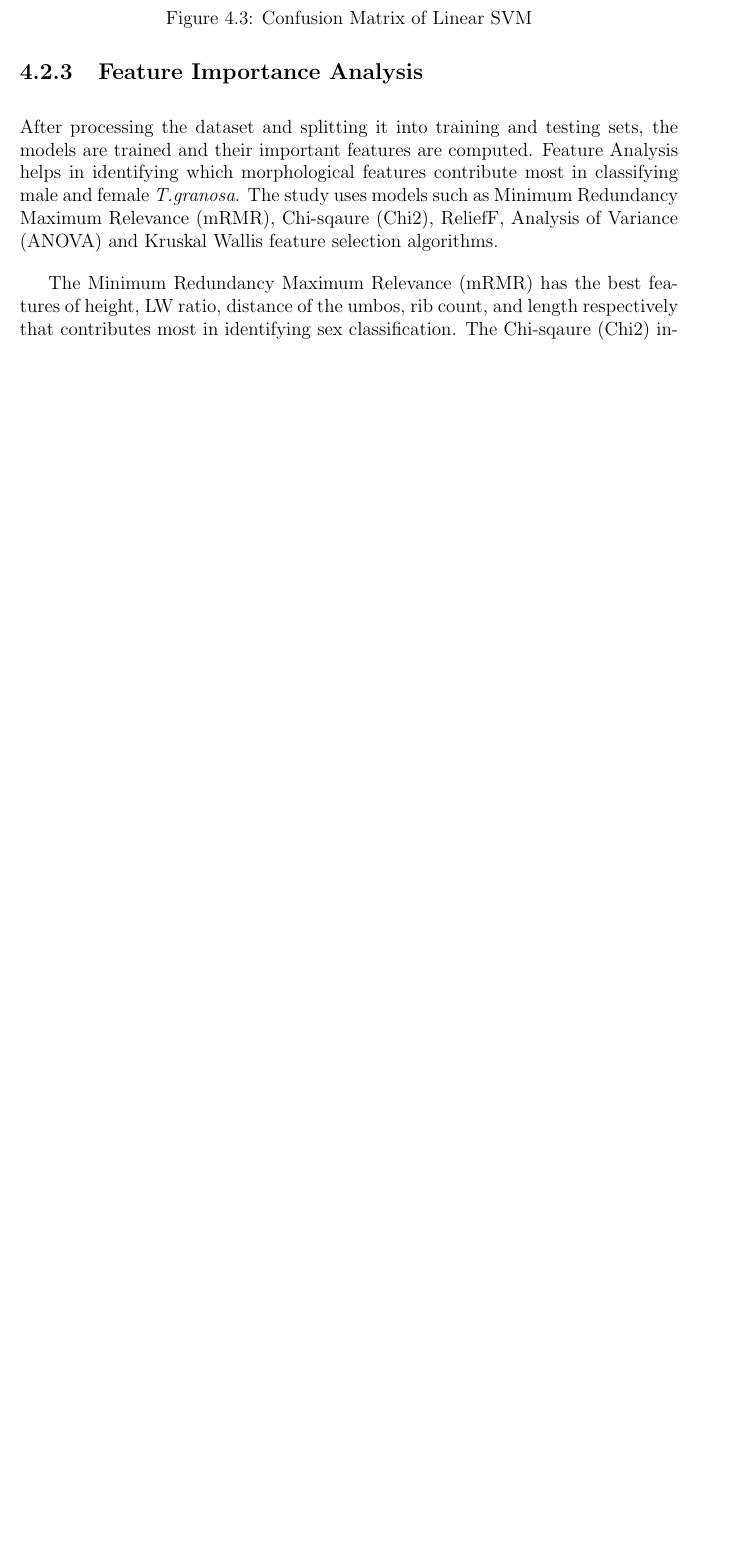
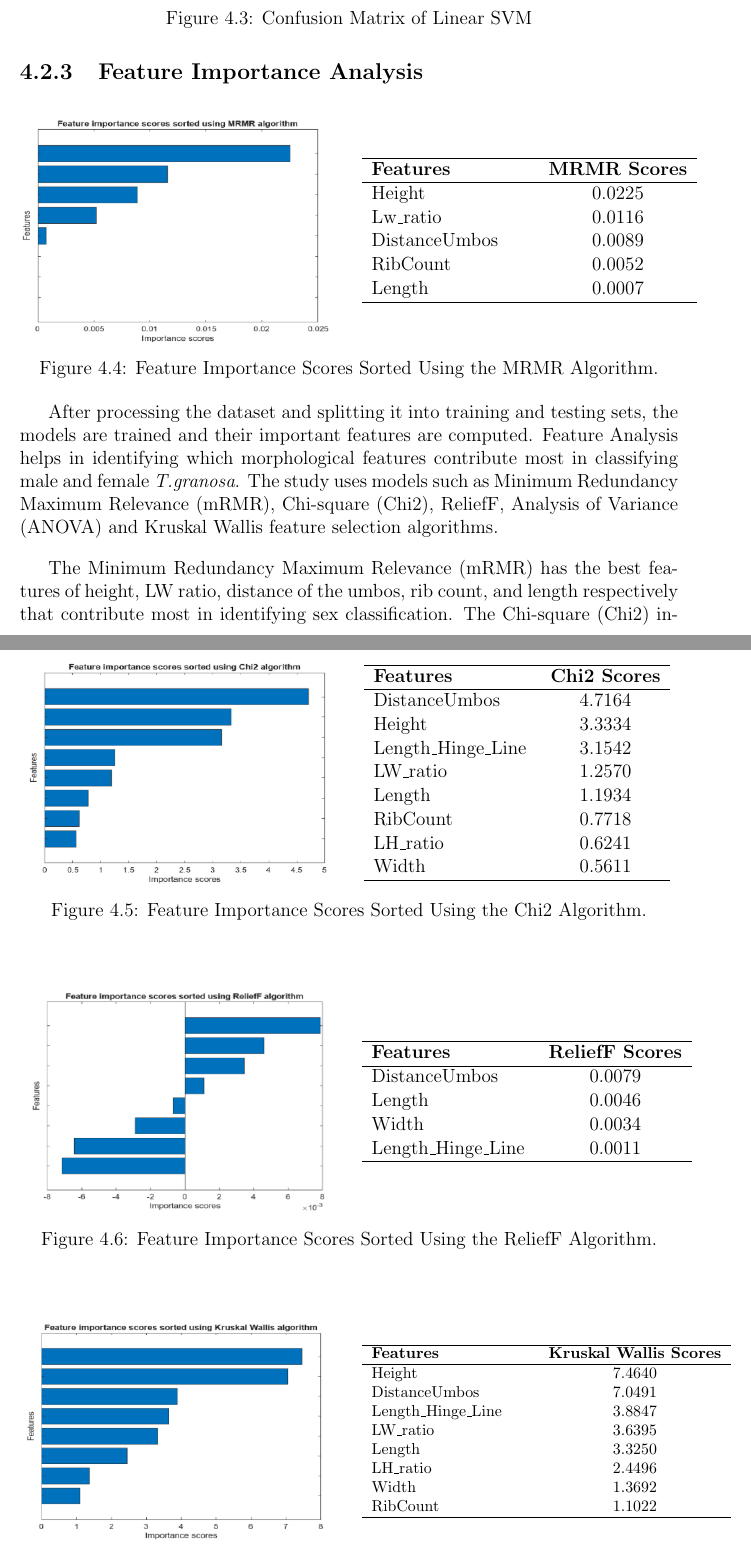
Before and after one commit to Geez-l/litoX, a LaTeX thesis (SP_Proposal_Defense_template/main.tex, which reads SP_Proposal_Defense_template/chapter_4.tex): part of page 40 of 47 before the commit and two parts of pages 40 and 41 of 48 after it, the two joined at a grey line, cut so that both start at the same text, the shorter picture padded with empty space. Compiled offline with pdfLaTeX.

Commit message:
Chapter 4 figures, tables, and some fixes

```diff
--- a/SP_Proposal_Defense_template/chapter_4.tex
+++ b/SP_Proposal_Defense_template/chapter_4.tex
@@ -101,9 +102,117 @@ Linear SVM being the best performing model had achieved 57 true positives and 47
+\subsection{Feature Importance Analysis}
+
+\begin{figure}[!htbp]
+	\centering
+	\begin{minipage}{0.48\textwidth}
+		\centering
+		\includegraphics[width=\textwidth, height=5cm]{figures/mrmr.png}
+	\end{minipage}%
+	\hfill
+	\begin{minipage}{0.48\textwidth}
+		\centering
+		{\fontsize{12}{15}\selectfont
+			\begin{tabular}{p{0.5\linewidth}c}
+				\hline
+				\textbf{Features} & \textbf{MRMR Scores} \\ \hline
+				Height              & 0.0225  \\
+				Lw\_ratio           & 0.0116  \\
+				DistanceUmbos       & 0.0089  \\
+				RibCount            & 0.0052  \\
+				Length              & 0.0007  \\
+				\hline
+			\end{tabular}
+		}
+	\end{minipage}
+	\caption{Feature Importance Scores Sorted Using the MRMR Algorithm.}
+	\label{fig:mrmr-combined}
+\end{figure}
+
+\begin{figure}[!htbp]
+	\centering
+	\begin{minipage}{0.48\textwidth}
+		\centering
+		\includegraphics[width=\textwidth, height=5cm]{figures/chi2.png}
+	\end{minipage}%
+	\hfill
+	\begin{minipage}{0.48\textwidth}
+		\centering
+		{\fontsize{12}{15}\selectfont
+			\begin{tabular}{p{0.5\linewidth}c}
+				\hline
+				\textbf{Features} & \textbf{Chi2 Scores}   \\ \hline
+				DistanceUmbos       & 4.7164   \\
+				Height              & 3.3334  \\
+				Length\_Hinge\_Line & 3.1542  \\
+				LW\_ratio           & 1.2570  \\
+				Length              & 1.1934  \\
+				RibCount            & 0.7718 \\
+				LH\_ratio           & 0.6241 \\
+				Width               & 0.5611 \\
+				\hline
+			\end{tabular}
+		}
+	\end{minipage}
+	\caption{Feature Importance Scores Sorted Using the Chi2 Algorithm.}
+	\label{fig:chi2-combined}
+\end{figure}
+
+\begin{figure}[!htbp]
+	\centering
+	\begin{minipage}{0.48\textwidth}
+		\centering
+		\includegraphics[width=\textwidth, height=5cm]{figures/reliefF.png}
+	\end{minipage}%
+	\hfill
+	\begin{minipage}{0.48\textwidth}
+		\centering
+		{\fontsize{12}{15}\selectfont
+			\begin{tabular}{p{0.5\linewidth}c}
+				\hline
+				\textbf{Features} & \textbf{ReliefF Scores}   \\ \hline
+				DistanceUmbos       & 0.0079   \\
+				Length              & 0.0046  \\
+				Width               & 0.0034  \\
+				Length\_Hinge\_Line & 0.0011  \\
+				\hline
+			\end{tabular}
+		}
+	\end{minipage}
+	\caption{Feature Importance Scores Sorted Using the ReliefF Algorithm.}
+	\label{fig:reliefF-combined}
+\end{figure}
+
+\begin{figure}[!htbp]
+	\centering
+	\begin{minipage}{0.48\textwidth}
+		\centering
+		\includegraphics[width=\textwidth, height=5cm]{figures/kw.png}
+	\end{minipage}%
+	\hfill
+	\begin{minipage}{0.48\textwidth}
+		\centering
+		{\fontsize{10}{12}\selectfont
+			\begin{tabular}{p{0.5\linewidth}c}
+				\hline
+				\textbf{Features} & \textbf{Kruskal Wallis Scores}   \\ \hline
+				Height              & 7.4640  \\
+				DistanceUmbos       & 7.0491  \\
+				Length\_Hinge\_Line & 3.8847  \\
+				LW\_ratio           & 3.6395  \\
+				Length              & 3.3250 \\
+				LH\_ratio           & 2.4496 \\
+				Width               & 1.3692 \\
+				RibCount            & 1.1022 \\
+				\hline
+			\end{tabular}
+		}
+	\end{minipage}
+	\caption{Feature Importance Scores Sorted Using the Kruskal Wallis Algorithm.}
+	\label{fig:kw-combined}
+\end{figure}
 
 
-\subsection{Feature Importance Analysis}
+After processing the dataset and splitting it into training and testing sets, the models are trained and their important features are computed. Feature Analysis helps in identifying which morphological features contribute most in classifying male and female \textit{T.granosa}. The study uses models such as Minimum Redundancy Maximum Relevance (mRMR), Chi-square (Chi2), ReliefF, Analysis of Variance (ANOVA) and Kruskal Wallis feature selection algorithms.
 
-After processing the dataset and splitting it into training and testing sets, the models are trained and their important features are computed. Feature Analysis helps in identifying which morphological features contribute most in classifying male and female \textit{T.granosa}. The study uses models such as Minimum Redundancy Maximum Relevance (mRMR), Chi-sqaure (Chi2), ReliefF, Analysis of Variance (ANOVA) and Kruskal Wallis feature selection algorithms.
+The Minimum Redundancy Maximum Relevance (mRMR) has the best features of height, LW ratio, distance of the umbos, rib count, and length respectively that contribute most in identifying sex classification. The Chi-square (Chi2) includes all 8 features however, the distance of the umbos contributes the most followed by height, length of the hinge, LW ratio, length, rib count, LH ratio and width. In the ReliefF scores its best features include the distance of the umbos, length, width, and length of the hinge however, height, LW ratio, LH ratio, and rib count did not contribute in the sex classification. Moreover, in Kruskal Wallis the height contributes the most followed by the distance of the umbos, length of the hinge, LW ratio, length, LH ratio, width, and rib count as the lowest.
 
-The Minimum Redundancy Maximum Relevance (mRMR) has the best features of height, LW ratio, distance of the umbos, rib count, and length respectively that contributes most in identifying sex classification. The Chi-sqaure (Chi2) includes all 8 features however, distance of the umbos contributes the most followed by height, length of the hinge, LW ratio, length, rib count, LH ratio and width. In the ReliefF scores its best features include the distance of the umbos, length, width, and length of the hinge however, height, LW ratio, LH ratio, and rib count did not contribute in the sex classification. Moreover, in Kruskal Wallis the height contributes the most followed by distance of the umbos, length of the hinge, LW ratio, length, LH ratio, width, and rib count as the lowest.
-
-The results in figures ?  indicates variations in feature importance between four algorithm models, however certain features such as distance of the umbos are present in all algorithm best features, and followed along the height that are the best features of the three algorithms except for ReliefF. Therefore, features such as distance of the umbos and height consistently emerge as influential predictors. Hence, this analysis allowed the researchers to identify which features were most predictive that can serve as a baseline for sex identification of \textit{T.granosa} based on morphological features.
+The results in figures ~\ref{fig:mrmr-combined},  ~\ref{fig:chi2-combined},  ~\ref{fig:reliefF-combined}, and ~\ref{fig:kw-combined} indicates variations in feature importance between the four algorithm models, however certain features such as the distance of the umbos are present in all algorithm best features, and followed along the height that are the best features of the three algorithms except for ReliefF. Therefore, features such as distance of the umbos and height consistently emerge as influential predictors. Hence, this analysis allowed the researchers to identify which features were most predictive and can serve as a baseline for sex identification of \textit{T.granosa} based on morphological features.
```
Also changed, not shown: SP_Proposal_Defense_template/figures/chi2.png (added), SP_Proposal_Defense_template/figures/kw.png (added), SP_Proposal_Defense_template/figures/mrmr.png (added), SP_Proposal_Defense_template/figures/reliefF.png (added), SP_Proposal_Defense_template/figures/test-train.png, SP_Proposal_Defense_template/chapter_4.tex (17 more changed lines). Lines whose indentation alone changed are shown as unchanged.
